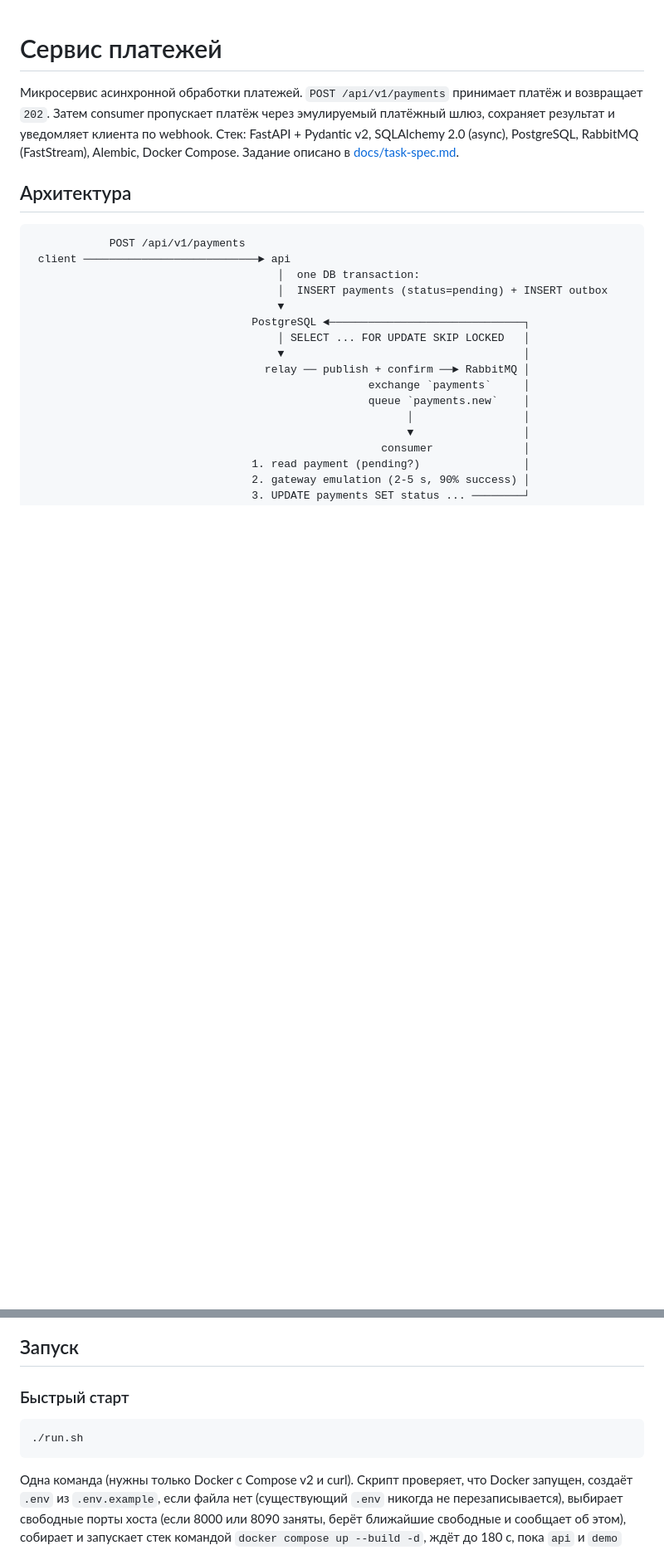
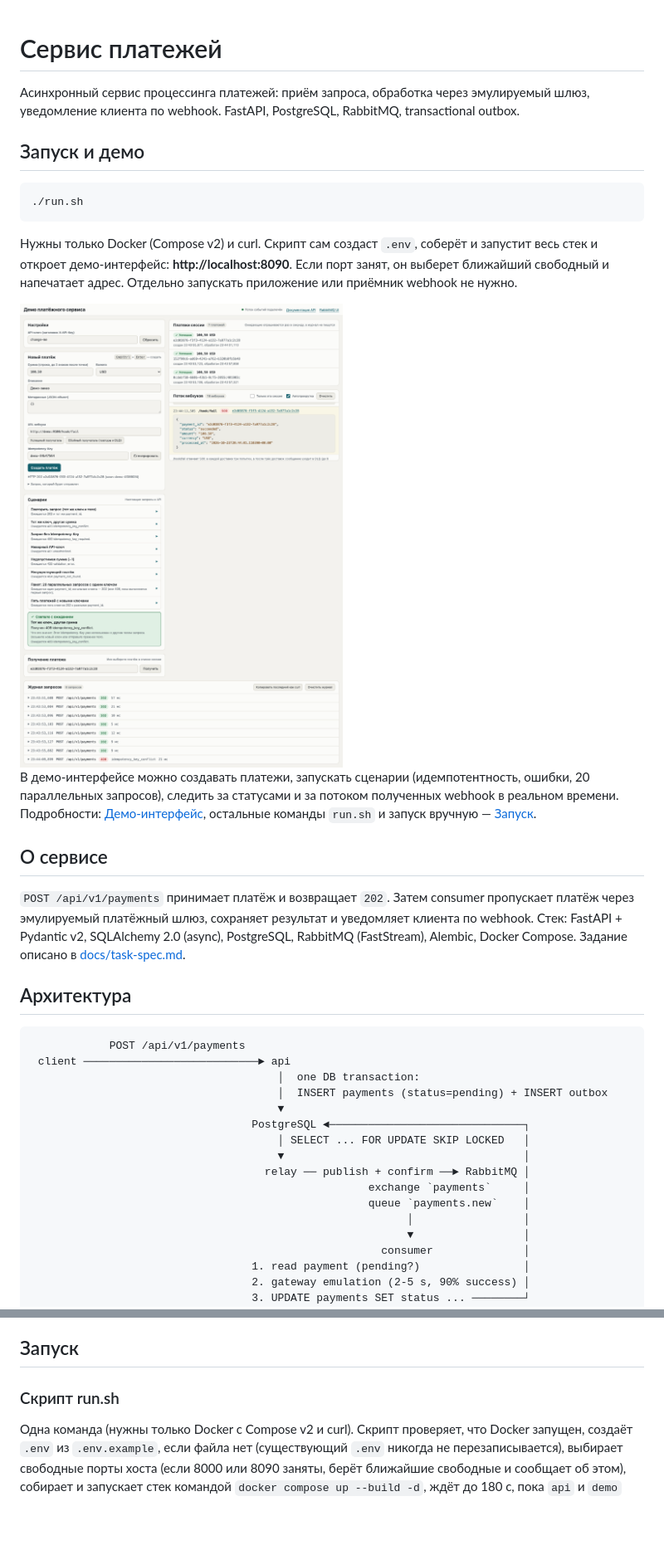
Before and after one commit to Nicheye/secund_test, a Markdown page: README.md, 2 parts joined by grey strips. Shown at 83% size. Drawn GitHub-style; pictures changed too: docs/demo.png (added); blank space fills up the shorter version.

Commit message:
README: put run and demo first, add demo screenshot
Co-Authored-By: Claude Sonnet 5.5 <noreply@anthropic.com>

````diff
--- a/README.md
+++ b/README.md
@@ -1,9 +1,31 @@
 # Сервис платежей
 
-Микросервис асинхронной обработки платежей. `POST /api/v1/payments` принимает платёж и возвращает
-`202`. Затем consumer пропускает платёж через эмулируемый платёжный шлюз, сохраняет результат и
-уведомляет клиента по webhook. Стек: FastAPI + Pydantic v2, SQLAlchemy 2.0 (async), PostgreSQL,
-RabbitMQ (FastStream), Alembic, Docker Compose. Задание описано в [docs/task-spec.md](docs/task-spec.md).
+Асинхронный сервис процессинга платежей: приём запроса, обработка через эмулируемый шлюз,
+уведомление клиента по webhook. FastAPI, PostgreSQL, RabbitMQ, transactional outbox.
+
+## Запуск и демо
+
+```bash
+./run.sh
+```
+
+Нужны только Docker (Compose v2) и curl. Скрипт сам создаст `.env`, соберёт и запустит весь стек и
+откроет демо-интерфейс: **http://localhost:8090**. Если порт занят, он выберет ближайший свободный и
+напечатает адрес. Отдельно запускать приложение или приёмник webhook не нужно.
+
+<img src="docs/demo.png" alt="Демо-интерфейс: форма платежа, сценарии, живые статусы, поток webhook и журнал запросов" width="900">
+
+В демо-интерфейсе можно создавать платежи, запускать сценарии (идемпотентность, ошибки, 20
+параллельных запросов), следить за статусами и за потоком полученных webhook в реальном времени.
+Подробности: [Демо-интерфейс](#демо-интерфейс), остальные команды `run.sh` и запуск вручную —
+[Запуск](#запуск).
+
+## О сервисе
+
+`POST /api/v1/payments` принимает платёж и возвращает `202`. Затем consumer пропускает платёж через
+эмулируемый платёжный шлюз, сохраняет результат и уведомляет клиента по webhook. Стек: FastAPI +
+Pydantic v2, SQLAlchemy 2.0 (async), PostgreSQL, RabbitMQ (FastStream), Alembic, Docker Compose.
+Задание описано в [docs/task-spec.md](docs/task-spec.md).
 
 ## Архитектура
 
@@ -48,11 +70,7 @@ RabbitMQ (FastStream), Alembic, Docker Compose. Задание описано в
 
 ## Запуск
 
-### Быстрый старт
-
-```bash
-./run.sh
-```
+### Скрипт run.sh
 
 Одна команда (нужны только Docker с Compose v2 и curl). Скрипт проверяет, что Docker запущен, создаёт
 `.env` из `.env.example`, если файла нет (существующий `.env` никогда не перезаписывается), выбирает
````
